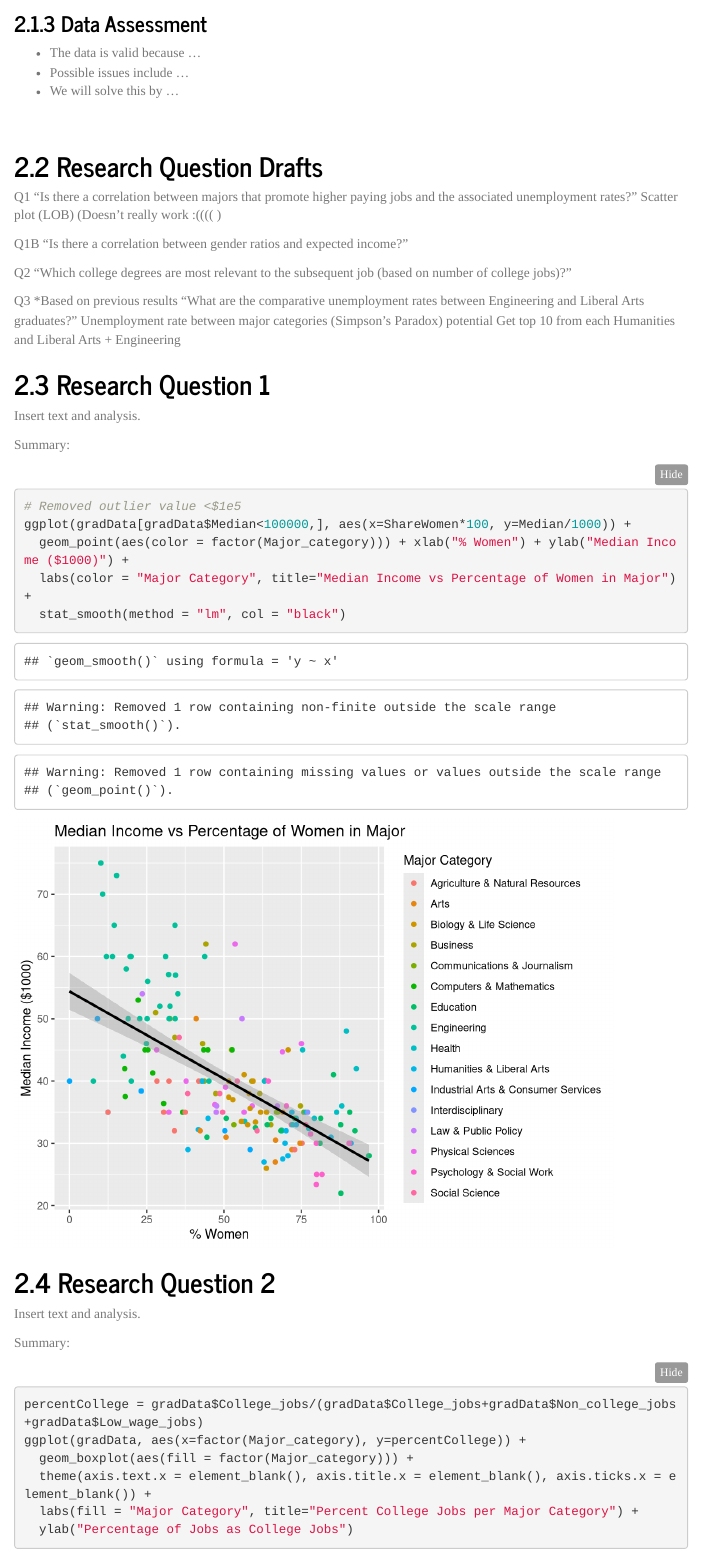
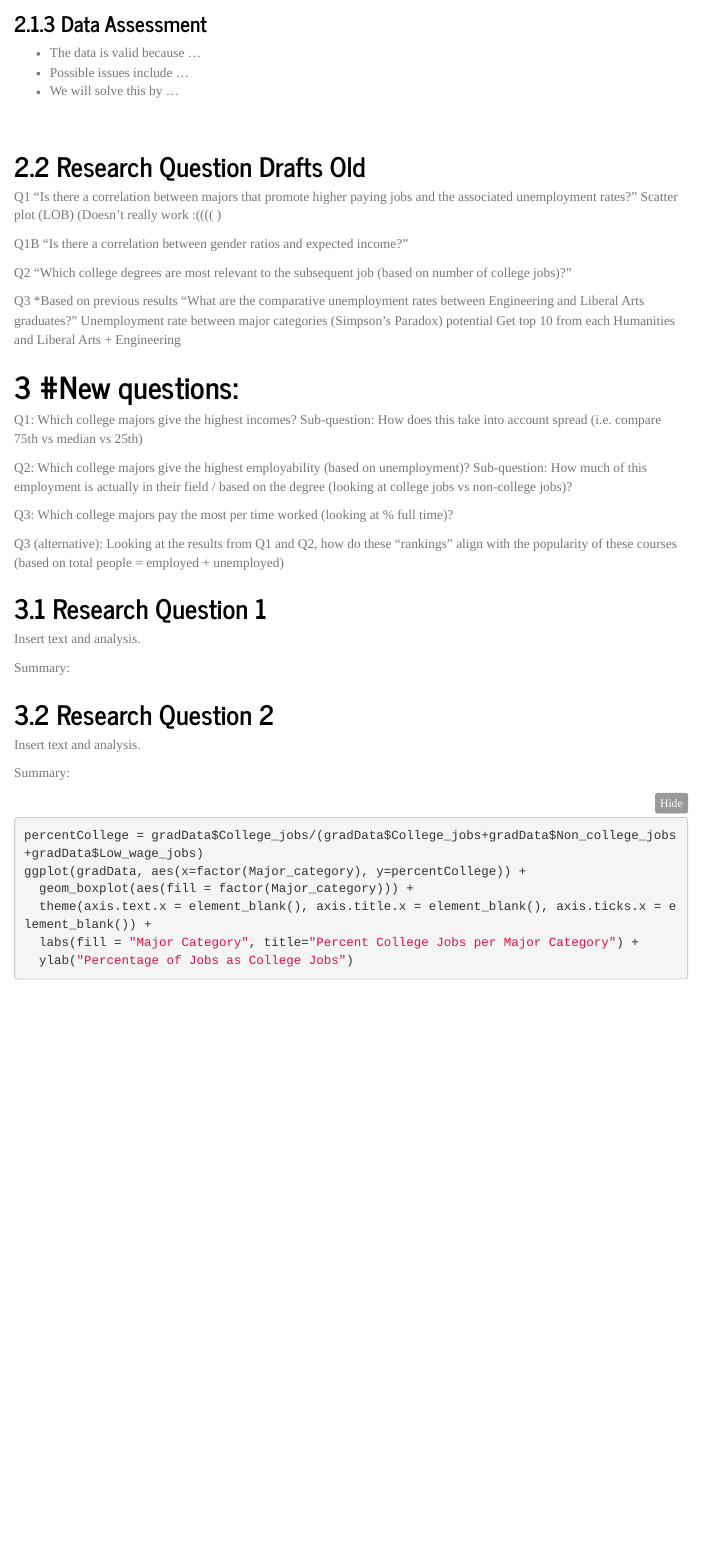
Before and after one commit to Shadowflame919/data1901-project1, an R Markdown document (project1.Rmd): the page in a window 1100 px wide, from 1490 px down. Rendered offline with R 4.5, knitr and Pandoc, with nearby package versions; menus at the side of the page are left out.

Commit message:
Add new questions

````diff
--- a/project1.Rmd
+++ b/project1.Rmd
@@ -86,7 +86,7 @@ Header | Description
 
 <br>
 
-## Research Question Drafts
+## Research Question Drafts Old
 
 Q1
 "Is there a correlation between majors that promote higher paying jobs and the associated unemployment rates?"
@@ -104,6 +104,17 @@ Q3 *Based on previous results
 Unemployment rate between major categories (Simpson's Paradox) potential
 Get top 10 from each Humanities and Liberal Arts + Engineering
 
+# #New questions:
+Q1: Which college majors give the highest incomes?
+Sub-question: How does this take into account spread (i.e. compare 75th vs median vs 25th)
+
+Q2: Which college majors give the highest employability (based on unemployment)?
+Sub-question: How much of this employment is actually in their field / based on the degree (looking at college jobs vs non-college jobs)?
+
+Q3: Which college majors pay the most per time worked (looking at % full time)?
+
+Q3 (alternative): Looking at the results from Q1 and Q2, how do these "rankings" align with the popularity of these courses (based on total people = employed + unemployed)
+
 ## Research Question 1
 
 Insert text and analysis.
@@ -111,11 +122,7 @@ Insert text and analysis.
 Summary:
 
 ```{r}
-# Removed outlier value <$1e5
-ggplot(gradData[gradData$Median<100000,], aes(x=ShareWomen*100, y=Median/1000)) +
-  geom_point(aes(color = factor(Major_category))) + xlab("% Women") + ylab("Median Income ($1000)") +
-  labs(color = "Major Category", title="Median Income vs Percentage of Women in Major") +
-  stat_smooth(method = "lm", col = "black")
+
 ```
 
 ## Research Question 2
````
Also changed, not shown: question1.r (+10 -1 lines), project1.html, project1.Rmd (7 more changed lines).
